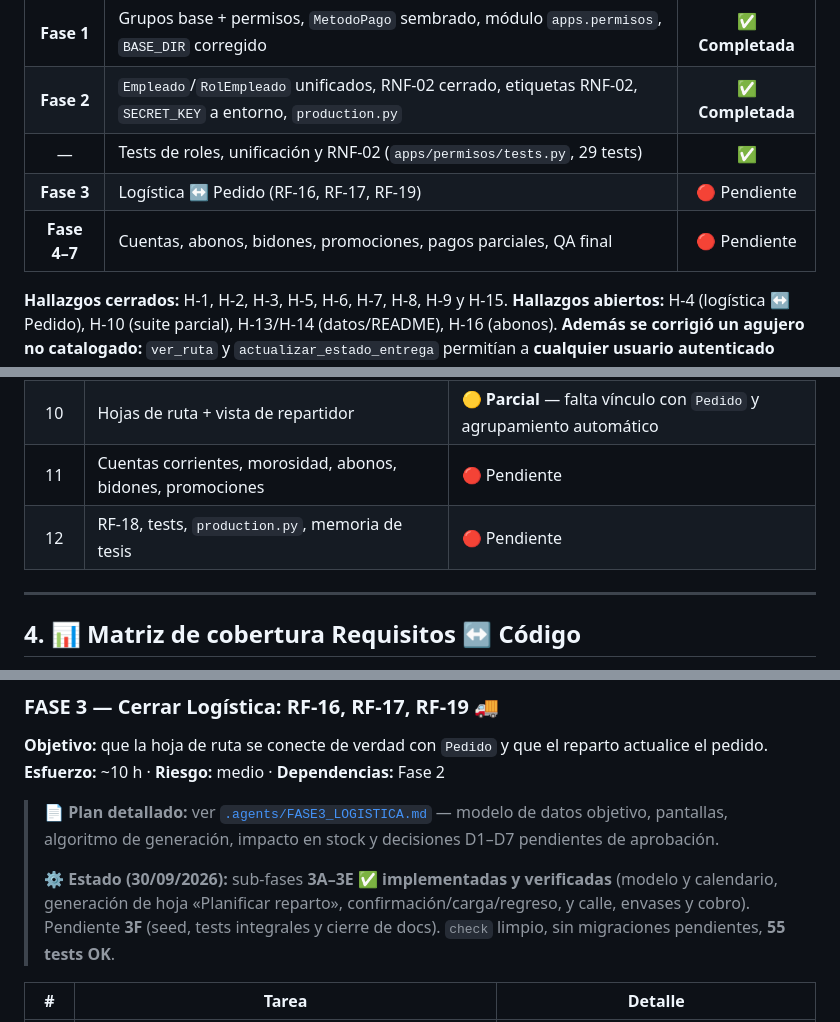
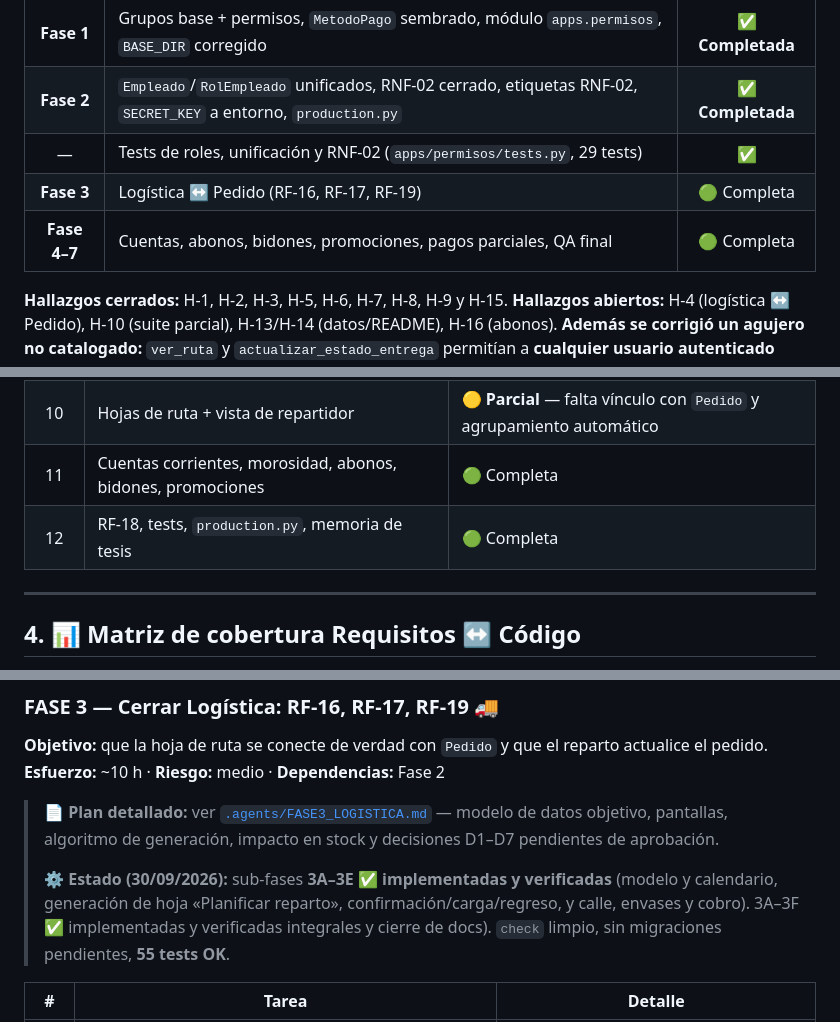
Before and after one commit to fiorellaailenfioravanti-eng/distribuidora-3.0, a Markdown page: .agents/PROCEDURE.md, 3 parts joined by grey strips. Drawn GitHub-style.

Commit message:
docs: marcar Fase 3 como completa (3A-3F)

```diff
--- a/.agents/PROCEDURE.md
+++ b/.agents/PROCEDURE.md
@@ -15,8 +15,8 @@
 | **Fase 1** | Grupos base + permisos, `MetodoPago` sembrado, módulo `apps.permisos`, `BASE_DIR` corregido | ✅ **Completada** |
 | **Fase 2** | `Empleado`/`RolEmpleado` unificados, RNF-02 cerrado, etiquetas RNF-02, `SECRET_KEY` a entorno, `production.py` | ✅ **Completada** |
 | — | Tests de roles, unificación y RNF-02 (`apps/permisos/tests.py`, 29 tests) | ✅ |
-| **Fase 3** | Logística ↔ Pedido (RF-16, RF-17, RF-19) | 🔴 Pendiente |
-| **Fase 4–7** | Cuentas, abonos, bidones, promociones, pagos parciales, QA final | 🔴 Pendiente |
+| **Fase 3** | Logística ↔ Pedido (RF-16, RF-17, RF-19) | 🟢 Completa |
+| **Fase 4–7** | Cuentas, abonos, bidones, promociones, pagos parciales, QA final | 🟢 Completa |
 
 **Hallazgos cerrados:** H-1, H-2, H-3, H-5, H-6, H-7, H-8, H-9 y H-15.
 **Hallazgos abiertos:** H-4 (logística ↔ Pedido), H-10 (suite parcial), H-13/H-14 (datos/README), H-16 (abonos).
@@ -91,8 +91,8 @@ Reemplaza al de `CONTEXT.md` §10 y al del informe. Refleja el **código real**
 | 8 | Lógica transaccional: Pedidos, Pagos, MercadoPago | ✅ Completado |
 | 9 | Empleados, roles y estructura logística (zonas, barrios, camiones) | ✅ Completado |
 | 10 | Hojas de ruta + vista de repartidor | 🟡 **Parcial** — falta vínculo con `Pedido` y agrupamiento automático |
-| 11 | Cuentas corrientes, morosidad, abonos, bidones, promociones | 🔴 Pendiente |
-| 12 | RF-18, tests, `production.py`, memoria de tesis | 🔴 Pendiente |
+| 11 | Cuentas corrientes, morosidad, abonos, bidones, promociones | 🟢 Completa |
+| 12 | RF-18, tests, `production.py`, memoria de tesis | 🟢 Completa |
 
 ---
 
@@ -235,7 +235,7 @@ Todos verificados con `manage.py check`, `manage.py makemigrations --check` y co
 >
 > ⚙️ **Estado (30/09/2026):** sub-fases **3A–3E ✅ implementadas y verificadas** (modelo y
 > calendario, generación de hoja «Planificar reparto», confirmación/carga/regreso, y calle,
-> envases y cobro). Pendiente **3F** (seed, tests
+> envases y cobro). 3A–3F ✅ implementadas y verificadas
 > integrales y cierre de docs). `check` limpio, sin migraciones pendientes, **55 tests OK**.
 
 | # | Tarea | Detalle |
```
Also changed, not shown: .agents/FASE3_LOGISTICA.md (+6 -6 lines).
